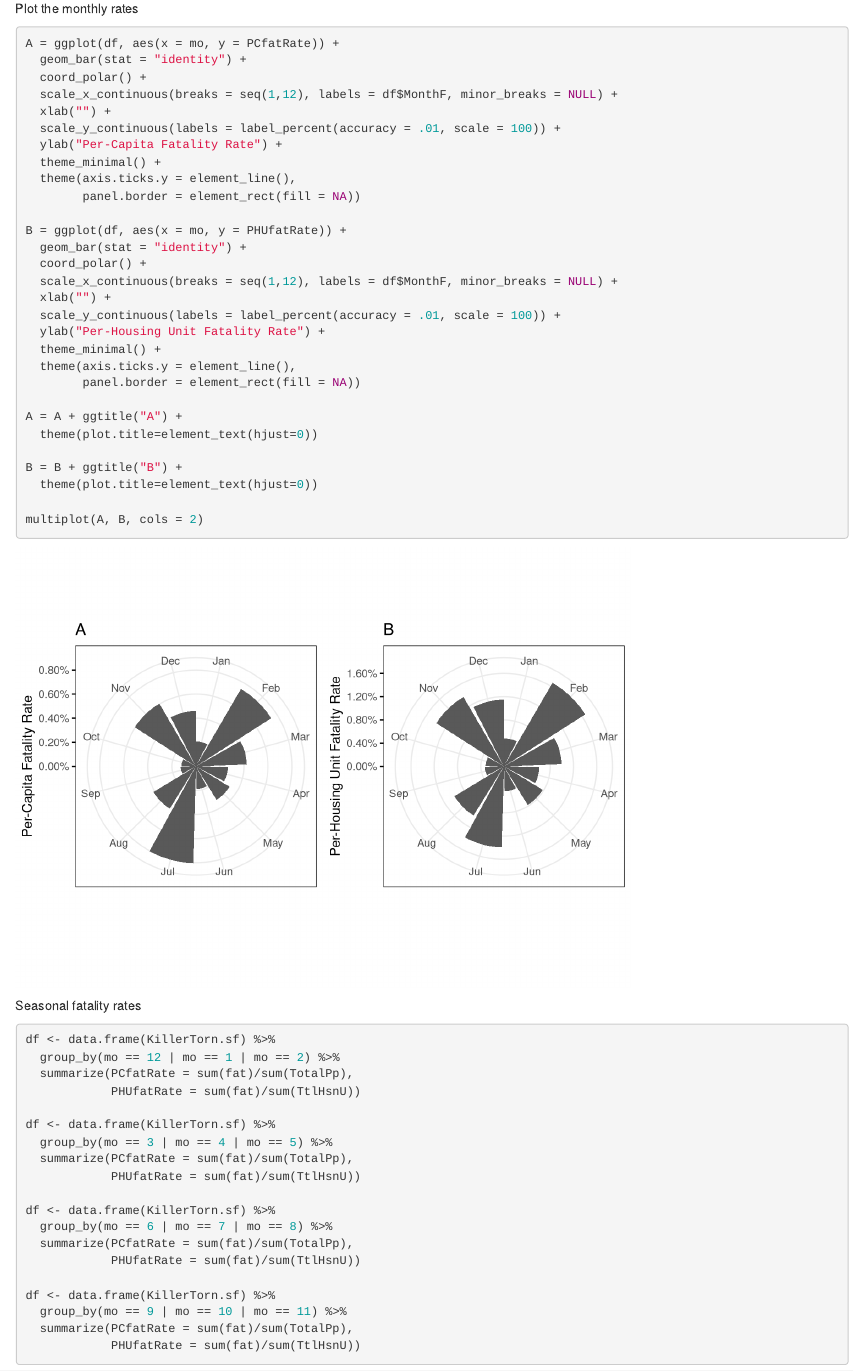
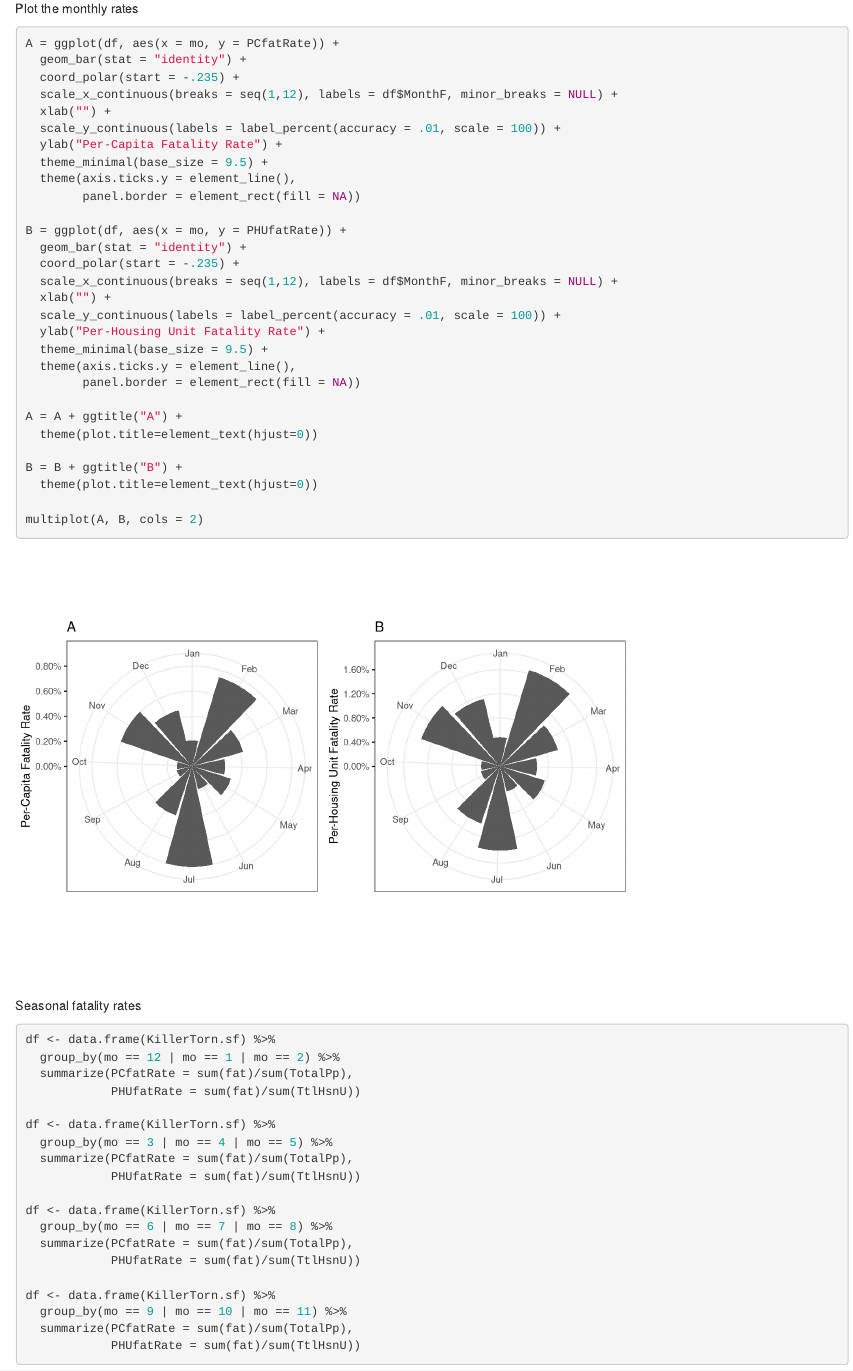
Before and after one commit to tfricker/Tornado-Casualty-Rates, an R Markdown document (Tornado-Fatalities.Rmd): the page in a window 1100 px wide, from 8710 px down. Rendered offline with R 4.5, knitr and Pandoc, with nearby package versions; some code elsewhere in the file could not run offline.

Commit message:
Updated files.

````diff
--- a/Tornado-Fatalities.Rmd
+++ b/Tornado-Fatalities.Rmd
@@ -326,23 +326,23 @@ Plot the monthly rates
 ```{r}
 A = ggplot(df, aes(x = mo, y = PCfatRate)) +
   geom_bar(stat = "identity") +
-  coord_polar() +
+  coord_polar(start = -.235) +
   scale_x_continuous(breaks = seq(1,12), labels = df$MonthF, minor_breaks = NULL) +
   xlab("") +
   scale_y_continuous(labels = label_percent(accuracy = .01, scale = 100)) +
   ylab("Per-Capita Fatality Rate") +
-  theme_minimal() +
+  theme_minimal(base_size = 9.5) +
   theme(axis.ticks.y = element_line(),
         panel.border = element_rect(fill = NA))
 
 B = ggplot(df, aes(x = mo, y = PHUfatRate)) +
   geom_bar(stat = "identity") +
-  coord_polar() +
+  coord_polar(start = -.235) +
   scale_x_continuous(breaks = seq(1,12), labels = df$MonthF, minor_breaks = NULL) +
   xlab("") +
   scale_y_continuous(labels = label_percent(accuracy = .01, scale = 100)) +
   ylab("Per-Housing Unit Fatality Rate") +
-  theme_minimal() +
+  theme_minimal(base_size = 9.5) +
   theme(axis.ticks.y = element_line(),
         panel.border = element_rect(fill = NA))
 
````
Also changed, not shown: MonthlyHourlyFatRates_Edited.pdf (added), Tornado-Fatalities.Rmd (9 more changed lines).
